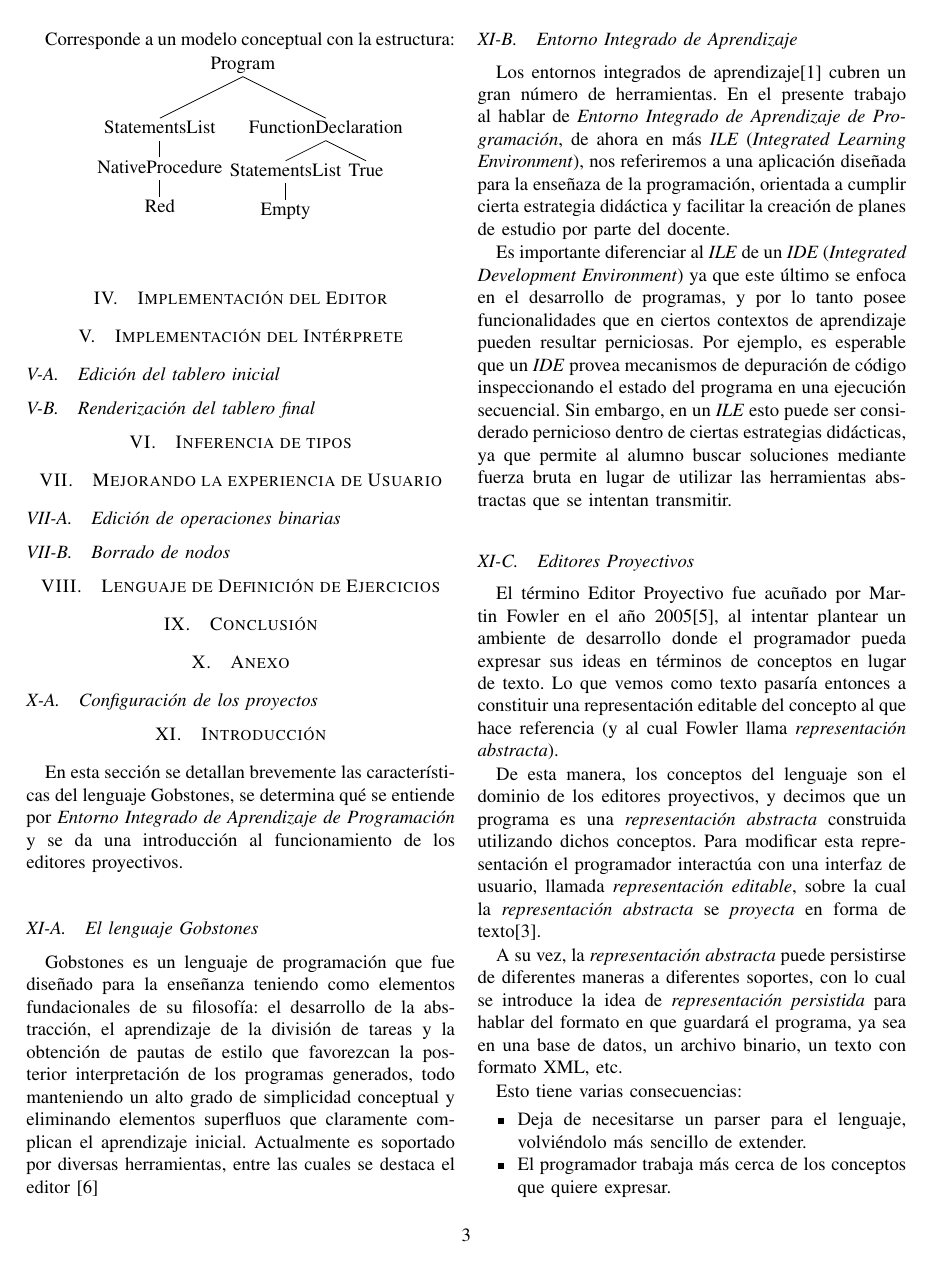
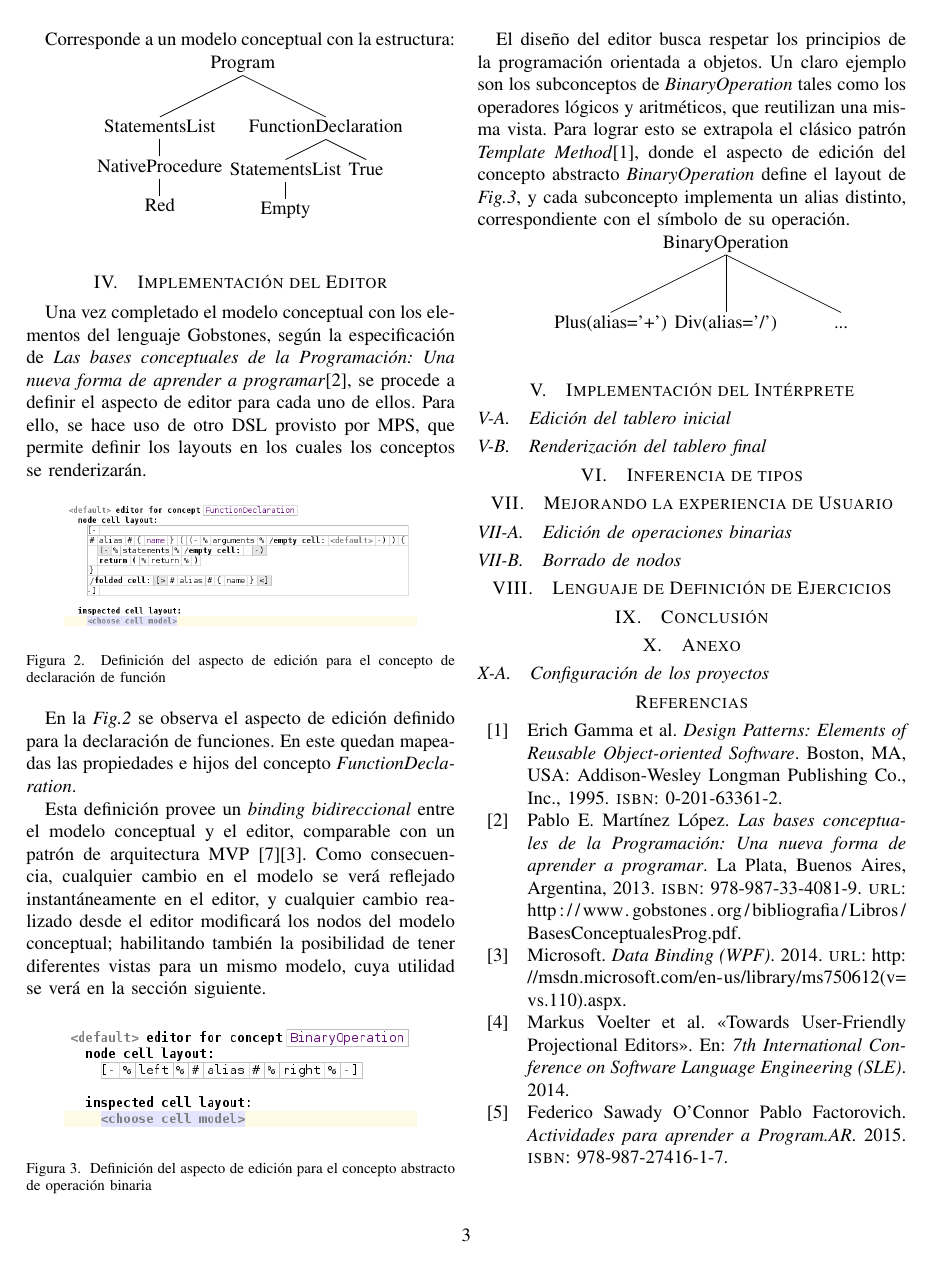
Before and after one commit to AlvarezAriel/tip-projectional-gobstones, a LaTeX paper (informe/main.tex, which reads informe/content.tex, informe/refs.bib): page 4 of 6 before the commit and page 4 of 5 after it. Compiled offline with pdfLaTeX.

Commit message:
seccion: editor

```diff
--- a/informe/content.tex
+++ b/informe/content.tex
@@ -108,7 +108,43 @@ Corresponde a un modelo conceptual con la estructura:
 ].Program
 \bigskip
 
+
 \section{Implementación del Editor}
+
+Una vez completado el modelo conceptual con los elementos del lenguaje Gobstones, según la especificación de \textit{Las bases conceptuales de la Programación: Una nueva forma de aprender a programar}\cite{Gobstones}, se procede a definir el aspecto de editor para cada uno de ellos. Para ello, se hace uso de otro DSL provisto por MPS, que permite definir los layouts en los cuales los conceptos se renderizarán.
+
+\begin{figure}[hb]
+\centering
+\includegraphics[width=0.4\textwidth]{assets/function_declaration_editor}
+\caption{Definición del aspecto de edición para el concepto de declaración de función}
+\label{fig:function_declaration_editor}
+\end{figure}
+
+En la \fig{function_declaration_editor} se observa el aspecto de edición definido para la declaración de funciones. En este quedan mapeadas las propiedades e hijos del concepto \textit{FunctionDeclaration}.
+
+
+Esta definición provee un \textit{binding bidireccional} entre el modelo conceptual y el editor, comparable con un patrón de arquitectura MVP \cite{martinfowler}\cite{microsoftwpf}. Como consecuencia, cualquier cambio en el modelo se verá reflejado instantáneamente en el editor, y cualquier cambio realizado desde el editor modificará los nodos del modelo conceptual; habilitando también la posibilidad de tener diferentes vistas para un mismo modelo, cuya utilidad se verá en la sección siguiente.
+
+
+
+\begin{figure}[hb]
+\centering
+\includegraphics[width=0.4\textwidth]{assets/editor_binary_operation}
+\caption{Definición del aspecto de edición para el concepto abstracto de operación binaria}
+\label{fig:editor_binary_operation}
+\end{figure}
+
+
+El diseño del editor busca respetar los principios de la programación orientada a objetos. Un claro ejemplo son los subconceptos de \textit{BinaryOperation} tales como los operadores lógicos y aritméticos, que reutilizan una misma vista. Para lograr esto se extrapola el clásico patrón \textit{Template Method}\cite{Gamma}, donde el aspecto de edición del concepto abstracto \textit{BinaryOperation} define el layout de \fig{editor_binary_operation}, y cada subconcepto implementa un alias distinto, correspondiente con el símbolo de su operación.
+
+\Tree [.BinaryOperation
+  Plus(alias='+')
+  Div(alias='/')
+  ...
+].BinaryOperation
+\bigskip
+
+
 
 \section{Implementación del Intérprete}
 
@@ -129,37 +165,3 @@ Corresponde a un modelo conceptual con la estructura:
 
 \section{Anexo}
 \subsection{Configuración de los proyectos}
-
-
-\section{Introducción}
-
-En esta sección se detallan brevemente las características del lenguaje Gobstones, se determina qué se entiende por \textit{Entorno Integrado de Aprendizaje de Programación} y se da una introducción al funcionamiento de los editores proyectivos.
-
-
-\subsection{El lenguaje Gobstones}
-
-Gobstones es un lenguaje de programación que fue diseñado para la enseñanza teniendo como elementos fundacionales de su filosofía: el desarrollo de la abstracción, el aprendizaje de la división de tareas y la obtención de pautas de estilo que favorezcan la posterior interpretación de los programas generados, todo manteniendo un alto grado de simplicidad conceptual y eliminando elementos superfluos que claramente complican el aprendizaje inicial.
-Actualmente es soportado por diversas herramientas, entre las cuales se destaca el editor \cite{PyGobstones}
-
-\subsection{Entorno Integrado de Aprendizaje}
-
-Los entornos integrados de aprendizaje\cite{IntegratedLearningEnvironment} cubren un gran número de herramientas. En el presente trabajo al hablar de \textit{Entorno Integrado de Aprendizaje de Programación}, de ahora en más \ile (\textit{Integrated Learning Environment}), nos referiremos a una aplicación diseñada para la enseñaza de la programación, orientada a cumplir cierta estrategia didáctica y facilitar la creación de planes de estudio por parte del docente.
-
-Es importante diferenciar al \ile de un \textit{IDE} (\textit{Integrated Development Environment}) ya que este último se enfoca en el desarrollo de programas, y por lo tanto posee funcionalidades que en ciertos contextos de aprendizaje pueden resultar perniciosas. Por ejemplo, es esperable que un \textit{IDE} provea mecanismos de depuración de código inspeccionando el estado del programa en una ejecución secuencial. Sin embargo, en un \ile esto puede ser considerado pernicioso dentro de ciertas estrategias didácticas, ya que permite al alumno buscar soluciones mediante fuerza bruta en lugar de utilizar las herramientas abstractas que se intentan transmitir.
-
-\subsection{Editores Proyectivos}
-
-El término Editor Proyectivo fue acuñado por Martin Fowler en el año 2005\cite{Fowler}, al intentar plantear un ambiente de desarrollo donde el programador pueda expresar sus ideas en términos de conceptos en lugar de texto. Lo que vemos como texto pasaría entonces a constituir una representación editable del concepto al que hace referencia (y al cual Fowler llama \textit{representación abstracta}).
-
-De esta manera, los conceptos del lenguaje son el dominio de los editores proyectivos, y decimos que un programa es una \textit{representación abstracta} construida utilizando dichos conceptos. Para modificar esta representación el programador interactúa con una interfaz de usuario, llamada \textit{representación editable}, sobre la cual la \textit{representación abstracta} se \textit{proyecta} en forma de texto\cite{voelter2014projectional}.
-
-
-A su vez, la \textit{representación abstracta} puede persistirse de diferentes maneras a diferentes soportes, con lo cual se introduce la idea de \textit{representación persistida} para hablar del formato en que guardará el programa, ya sea en una base de datos, un archivo binario, un texto con formato XML, etc.
-
-
-Esto tiene varias consecuencias:
-\begin{itemize}
-  \item Deja de necesitarse un parser para el lenguaje, volviéndolo más sencillo de extender.
-  \item El programador trabaja más cerca de los conceptos que quiere expresar.
-  \item Reduce drásticamente los posibles errores de sintaxis.
-  \item El editor trabaja directamente con las instancias de los conceptos, con lo cual:
--- a/informe/refs.bib
+++ b/informe/refs.bib
@@ -83,0 +93,13 @@
+    author    = "Microsoft",
+    title     = "Data Binding (WPF)",
+    url       = "http://msdn.microsoft.com/en-us/library/ms750612(v=vs.110).aspx",
+    year      = "2014",
+    keywords  = "wpf,.net"
+}
+
+@book{Gamma,
+ author = {Gamma, Erich and Helm, Richard and Johnson, Ralph and Vlissides, John},
+ title = {Design Patterns: Elements of Reusable Object-oriented Software},
+ year = {1995},
+ isbn = {0-201-63361-2},
+ publisher = {Addison-Wesley Longman Publishing Co., Inc.},
```
Also changed, not shown: informe/assets/editor_binary_operation.png (added), informe/assets/function_declaration_editor.png (added), informe/main.pdf, informe/content.tex (48 more changed lines), informe/refs.bib (18 more changed lines).
